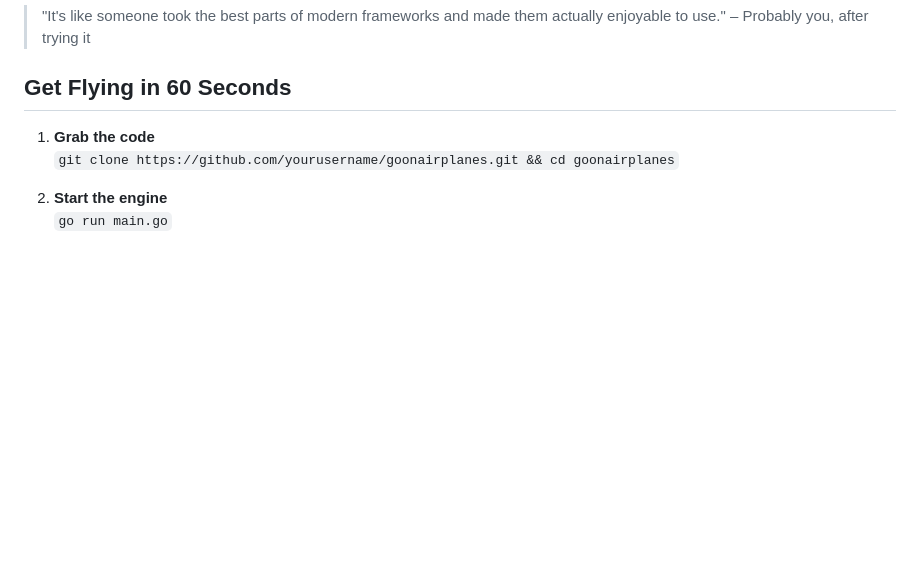
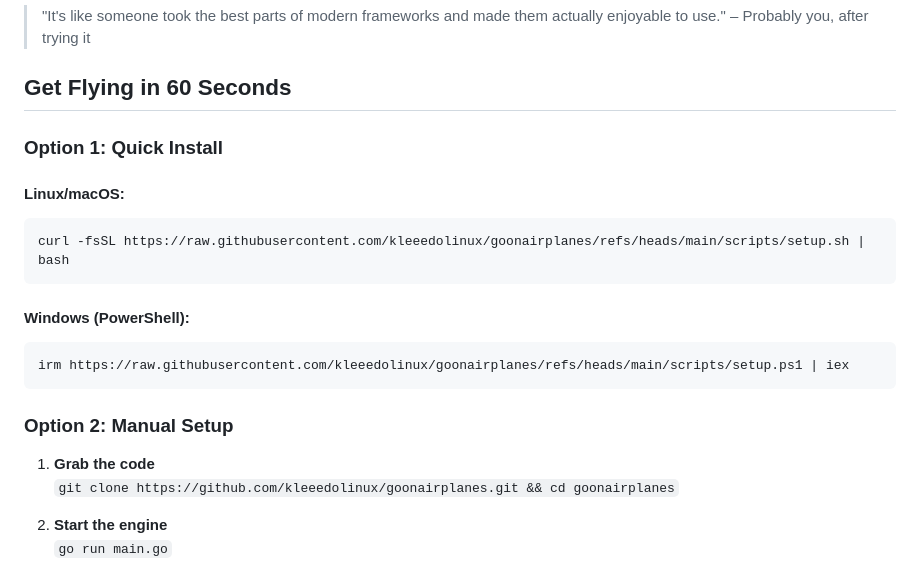
Before and after one commit to goonairplanes/goonairplanes, a Markdown page: README.md, the part around the change. GitHub-like rendering; blank space fills up the shorter version.

Commit message:
instaal with script

````diff
--- a/README.md
+++ b/README.md
@@ -32,8 +32,22 @@ I created this framework after one too many late nights wrestling with Next.js f
 
 ## Get Flying in 60 Seconds
 
+### Option 1: Quick Install
+
+#### Linux/macOS:
+```bash
+curl -fsSL https://raw.githubusercontent.com/kleeedolinux/goonairplanes/refs/heads/main/scripts/setup.sh | bash
+```
+
+#### Windows (PowerShell):
+```powershell
+irm https://raw.githubusercontent.com/kleeedolinux/goonairplanes/refs/heads/main/scripts/setup.ps1 | iex
+```
+
+### Option 2: Manual Setup
+
 1. **Grab the code**
-   `git clone https://github.com/yourusername/goonairplanes.git && cd goonairplanes`
+   `git clone https://github.com/kleeedolinux/goonairplanes.git && cd goonairplanes`
 
 2. **Start the engine**
    `go run main.go`
````
